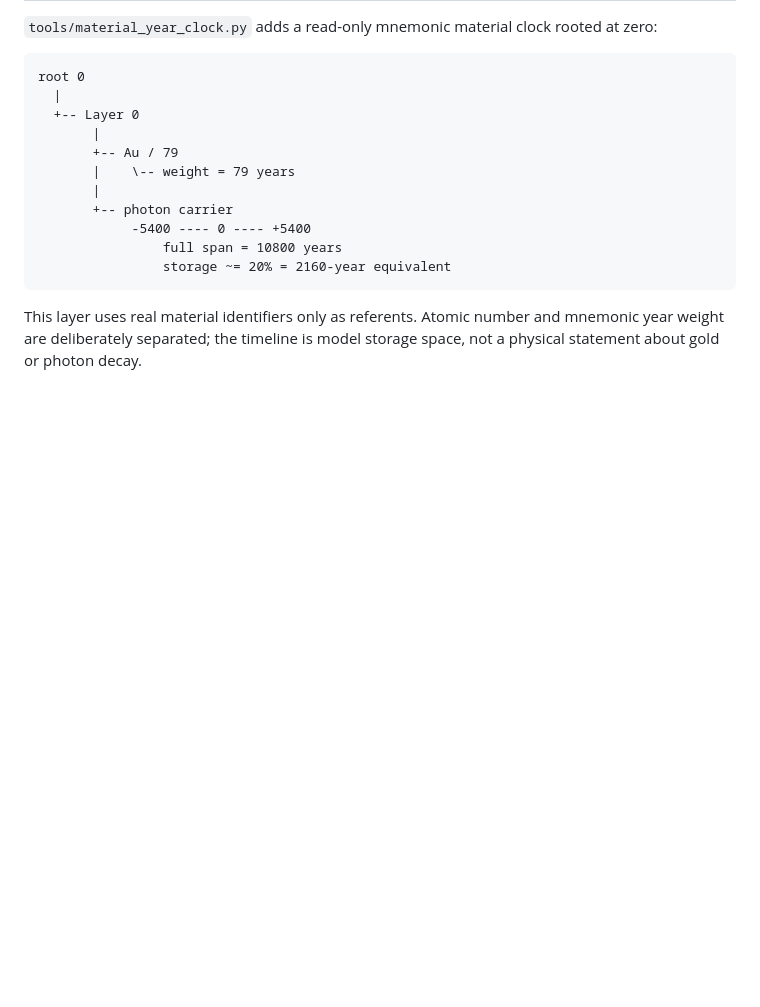
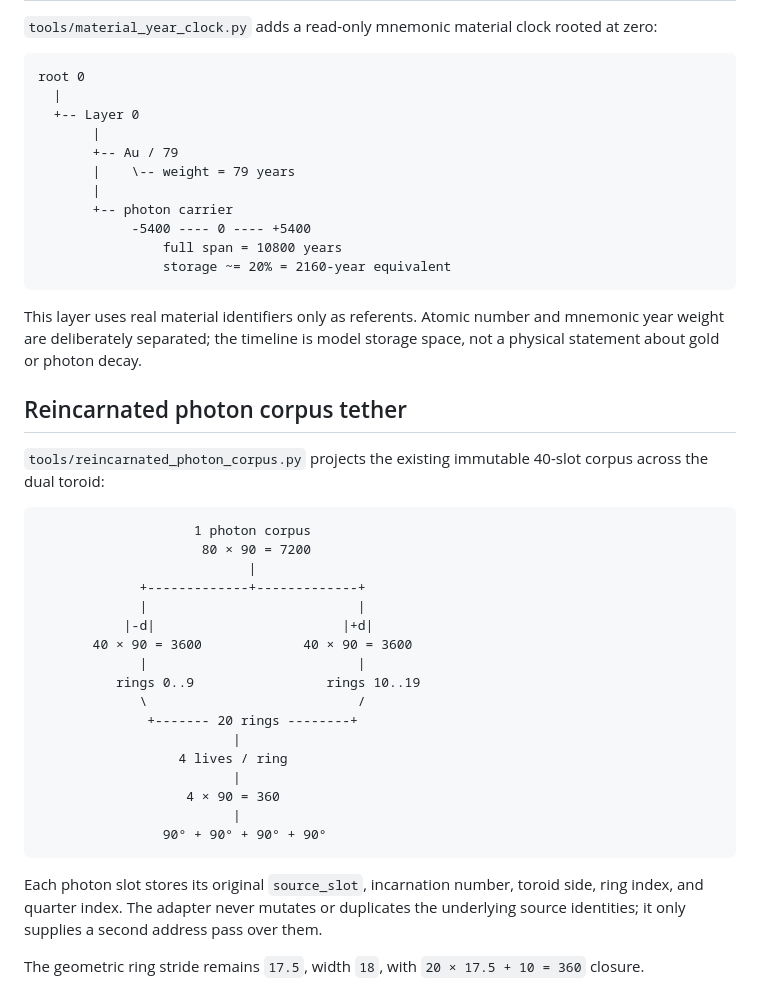
Before and after one commit to DavidWise01/qd-prim-life-ledger, a Markdown page: TETHER.md, the part around the change. GitHub-like rendering; blank space fills up the shorter version.

Commit message:
Tether 80x90 photon corpus

````diff
--- a/TETHER.md
+++ b/TETHER.md
@@ -252,3 +252,32 @@ root 0
 ```
 
 This layer uses real material identifiers only as referents. Atomic number and mnemonic year weight are deliberately separated; the timeline is model storage space, not a physical statement about gold or photon decay.
+
+
+## Reincarnated photon corpus tether
+
+`tools/reincarnated_photon_corpus.py` projects the existing immutable 40-slot corpus across the dual toroid:
+
+```text
+                    1 photon corpus
+                     80 × 90 = 7200
+                           |
+             +-------------+-------------+
+             |                           |
+           |-d|                        |+d|
+       40 × 90 = 3600             40 × 90 = 3600
+             |                           |
+          rings 0..9                 rings 10..19
+             \                           /
+              +------- 20 rings --------+
+                         |
+                  4 lives / ring
+                         |
+                   4 × 90 = 360
+                         |
+                90° + 90° + 90° + 90°
+```
+
+Each photon slot stores its original `source_slot`, incarnation number, toroid side, ring index, and quarter index. The adapter never mutates or duplicates the underlying source identities; it only supplies a second address pass over them.
+
+The geometric ring stride remains `17.5`, width `18`, with `20 × 17.5 + 10 = 360` closure.
````
